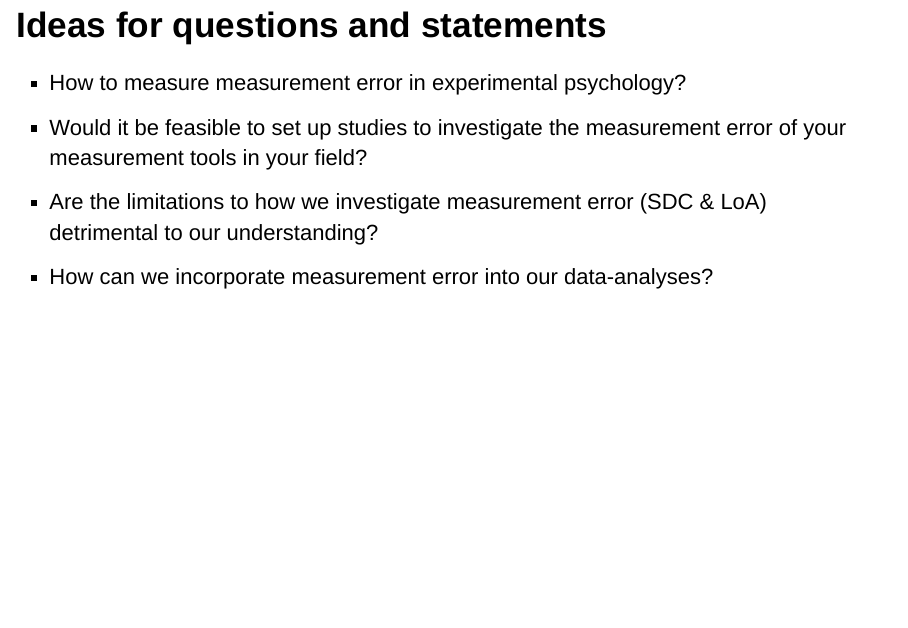
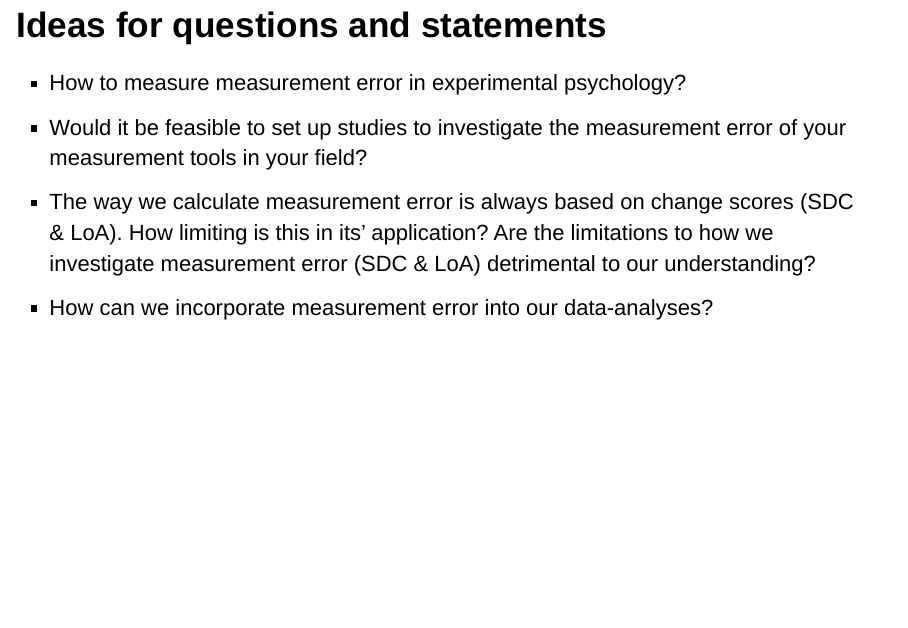
Before and after one commit to kneijenhuijs/SIPS-2019-Measurement-Error, an R Markdown document (Measurement error slides.Rmd): page 23 of 24. Rendered offline with R 4.5, knitr and Pandoc, with nearby package versions; drawn as Slidy slides in place of the format the file asks for; code that draws random numbers runs with fixed seeds of ours.

Commit message:
Small fix

```diff
--- a/Measurement error slides.Rmd
+++ b/Measurement error slides.Rmd
@@ -231,7 +231,8 @@ Random measurement error: Unpredictable fluctuations in measurement
 
 - How to measure measurement error in experimental psychology?
 - Would it be feasible to set up studies to investigate the measurement error of your measurement tools in your field?
-- Are the limitations to how we investigate measurement error (SDC & LoA) detrimental to our understanding?
+- The way we calculate measurement error is always based on change scores (SDC & LoA). How limiting is this in its' application?
+Are the limitations to how we investigate measurement error (SDC & LoA) detrimental to our understanding?
 - How can we incorporate measurement error into our data-analyses?
 
 ## References
```
